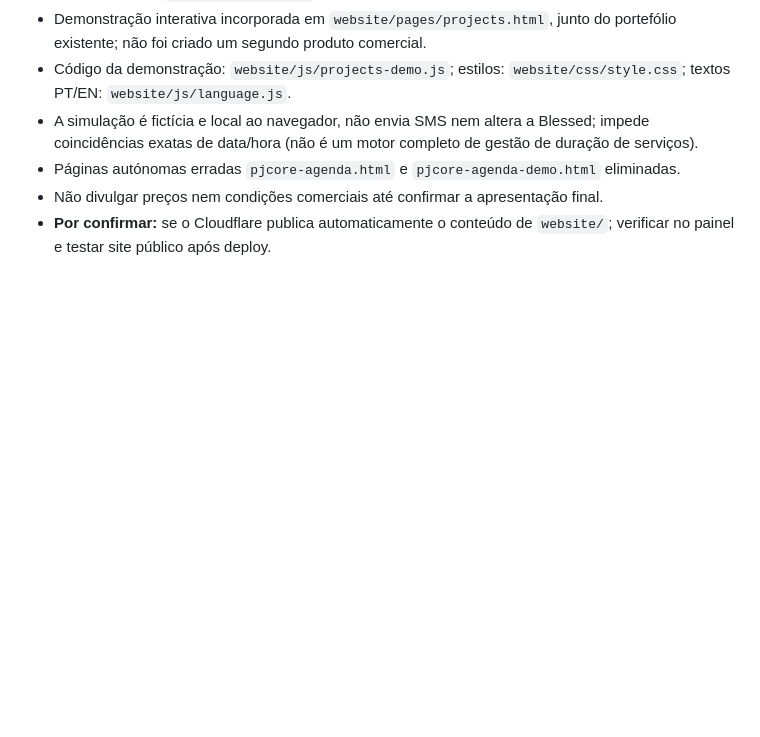
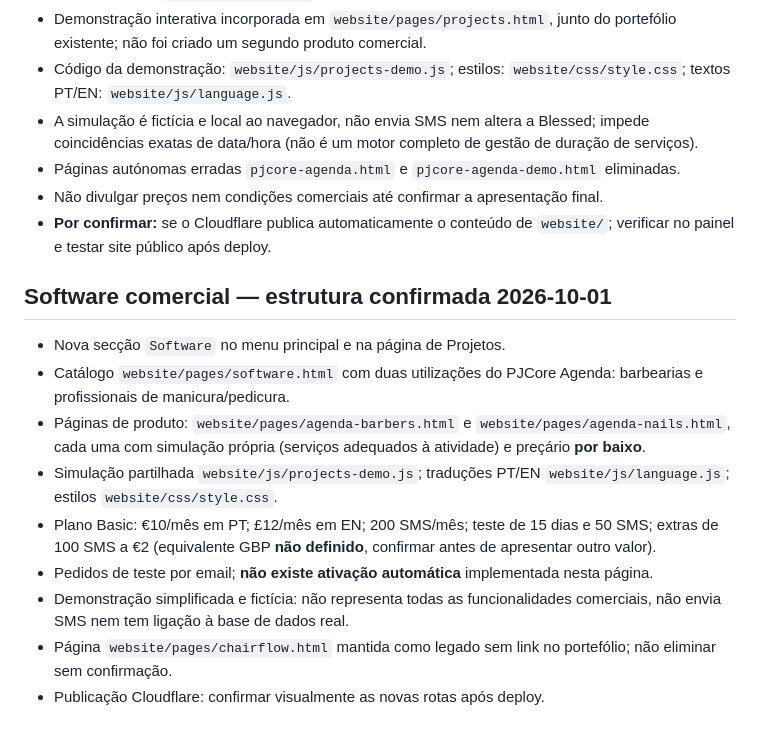
Before and after one commit to pajogusi/pjcorelabs, a Markdown page: docs/INVENTARIO-INFRAESTRUTURA.md, the part around the change. Drawn GitHub-style; blank space fills up the shorter version.

Commit message:
docs: record commercial software architecture and pricing by locale

```diff
--- a/docs/INVENTARIO-INFRAESTRUTURA.md
+++ b/docs/INVENTARIO-INFRAESTRUTURA.md
@@ -41,3 +41,15 @@ Atualizado: 2026-10-01. Registar apenas informações verificadas; distinguir hi
 - Páginas autónomas erradas `pjcore-agenda.html` e `pjcore-agenda-demo.html` eliminadas.
 - Não divulgar preços nem condições comerciais até confirmar a apresentação final.
 - **Por confirmar:** se o Cloudflare publica automaticamente o conteúdo de `website/`; verificar no painel e testar site público após deploy.
+
+## Software comercial — estrutura confirmada 2026-10-01
+
+- Nova secção `Software` no menu principal e na página de Projetos.
+- Catálogo `website/pages/software.html` com duas utilizações do PJCore Agenda: barbearias e profissionais de manicura/pedicura.
+- Páginas de produto: `website/pages/agenda-barbers.html` e `website/pages/agenda-nails.html`, cada uma com simulação própria (serviços adequados à atividade) e preçário **por baixo**.
+- Simulação partilhada `website/js/projects-demo.js`; traduções PT/EN `website/js/language.js`; estilos `website/css/style.css`.
+- Plano Basic: €10/mês em PT; £12/mês em EN; 200 SMS/mês; teste de 15 dias e 50 SMS; extras de 100 SMS a €2 (equivalente GBP **não definido**, confirmar antes de apresentar outro valor).
+- Pedidos de teste por email; **não existe ativação automática** implementada nesta página.
+- Demonstração simplificada e fictícia: não representa todas as funcionalidades comerciais, não envia SMS nem tem ligação à base de dados real.
+- Página `website/pages/chairflow.html` mantida como legado sem link no portefólio; não eliminar sem confirmação.
+- Publicação Cloudflare: confirmar visualmente as novas rotas após deploy.
```
